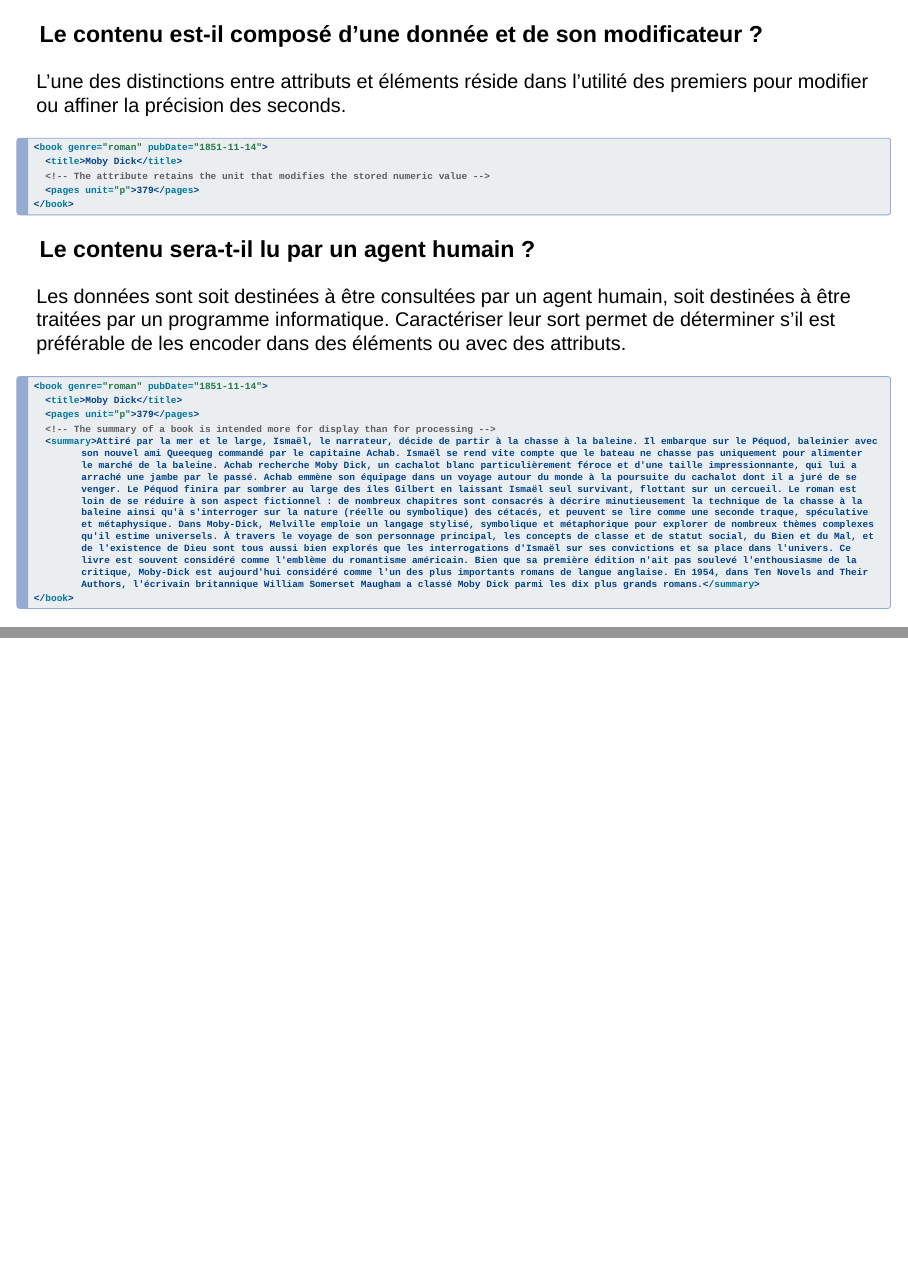
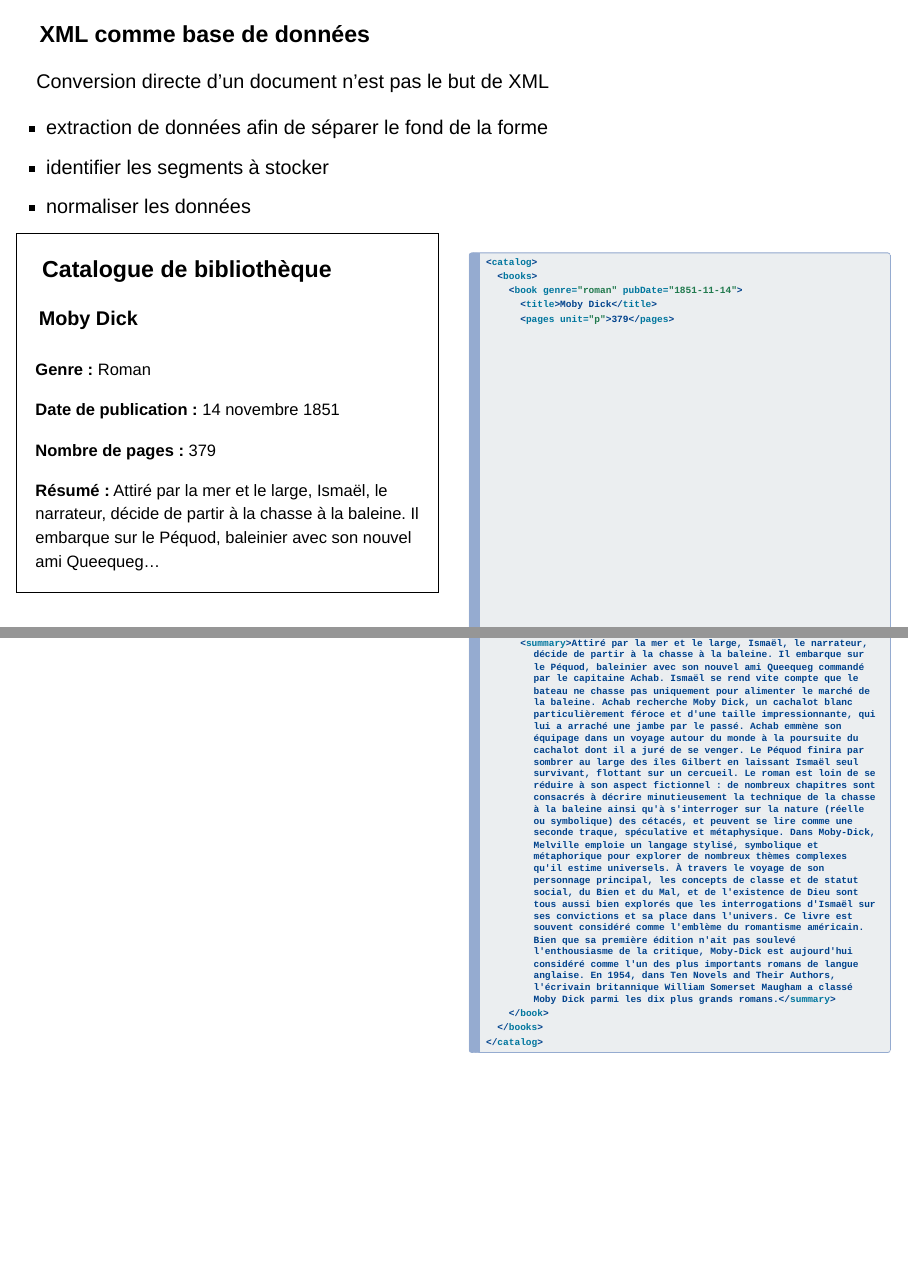
Before and after one commit to Alex-bzh/XML-M2ILTS, a Quarto document (slideshows/2.xml_syntax.qmd): pages 17 and 18 of 18 before the commit and pages 19 and 20 of 20 after it, joined at a grey line. Rendered offline with R 4.5, knitr and Pandoc in place of Quarto, with nearby package versions; drawn as Slidy slides in place of the format the file asks for.

Commit message:
Another example

````diff
--- a/slideshows/2.xml_syntax.qmd
+++ b/slideshows/2.xml_syntax.qmd
@@ -475,3 +475,42 @@
   <summary>Attiré par la mer et le large, Ismaël, le narrateur, décide de partir à la chasse à la baleine. Il embarque sur le Péquod, baleinier avec son nouvel ami Queequeg commandé par le capitaine Achab. Ismaël se rend vite compte que le bateau ne chasse pas uniquement pour alimenter le marché de la baleine. Achab recherche Moby Dick, un cachalot blanc particulièrement féroce et d'une taille impressionnante, qui lui a arraché une jambe par le passé. Achab emmène son équipage dans un voyage autour du monde à la poursuite du cachalot dont il a juré de se venger. Le Péquod finira par sombrer au large des îles Gilbert en laissant Ismaël seul survivant, flottant sur un cercueil. Le roman est loin de se réduire à son aspect fictionnel : de nombreux chapitres sont consacrés à décrire minutieusement la technique de la chasse à la baleine ainsi qu'à s'interroger sur la nature (réelle ou symbolique) des cétacés, et peuvent se lire comme une seconde traque, spéculative et métaphysique. Dans Moby-Dick, Melville emploie un langage stylisé, symbolique et métaphorique pour explorer de nombreux thèmes complexes qu'il estime universels. À travers le voyage de son personnage principal, les concepts de classe et de statut social, du Bien et du Mal, et de l'existence de Dieu sont tous aussi bien explorés que les interrogations d'Ismaël sur ses convictions et sa place dans l'univers. Ce livre est souvent considéré comme l'emblème du romantisme américain. Bien que sa première édition n'ait pas soulevé l'enthousiasme de la critique, Moby-Dick est aujourd'hui considéré comme l'un des plus importants romans de langue anglaise. En 1954, dans Ten Novels and Their Authors, l'écrivain britannique William Somerset Maugham a classé Moby Dick parmi les dix plus grands romans.</summary>
 </book>
 ```
+
+---
+
+### XML comme base de données
+
+Conversion directe d’un document n’est pas le but de XML
+
+- extraction de données afin de séparer le fond de la forme
+- identifier les segments à stocker
+- normaliser les données
+
+:::: {.columns}
+
+::: {.column width="50%"}
+<div style="border: 1px solid black; padding:2px;">
+  <h3>Catalogue de bibliothèque</h3>
+  <h4>Moby Dick</h4>
+  <p style="font-size: smaller;"><b>Genre :</b> Roman</p>
+  <p style="font-size: smaller;"><b>Date de publication :</b> 14 novembre 1851</p>
+  <p style="font-size: smaller;"><b>Nombre de pages :</b> 379</p>
+  <p style="font-size: smaller;"><b>Résumé :</b> Attiré par la mer et le large, Ismaël, le narrateur, décide de partir à la chasse à la baleine. Il embarque sur le Péquod, baleinier avec son nouvel ami Queequeg…</p>
+</div>
+:::
+
+::: {.column width="50%"}
+```xml
+<catalog>
+  <books>
+    <book genre="roman" pubDate="1851-11-14">
+      <title>Moby Dick</title>
+      <pages unit="p">379</pages>
+      <summary>Attiré par la mer et le large, Ismaël, le narrateur, décide de partir à la chasse à la baleine. Il embarque sur le Péquod, baleinier avec son nouvel ami Queequeg commandé par le capitaine Achab. Ismaël se rend vite compte que le bateau ne chasse pas uniquement pour alimenter le marché de la baleine. Achab recherche Moby Dick, un cachalot blanc particulièrement féroce et d'une taille impressionnante, qui lui a arraché une jambe par le passé. Achab emmène son équipage dans un voyage autour du monde à la poursuite du cachalot dont il a juré de se venger. Le Péquod finira par sombrer au large des îles Gilbert en laissant Ismaël seul survivant, flottant sur un cercueil. Le roman est loin de se réduire à son aspect fictionnel : de nombreux chapitres sont consacrés à décrire minutieusement la technique de la chasse à la baleine ainsi qu'à s'interroger sur la nature (réelle ou symbolique) des cétacés, et peuvent se lire comme une seconde traque, spéculative et métaphysique. Dans Moby-Dick, Melville emploie un langage stylisé, symbolique et métaphorique pour explorer de nombreux thèmes complexes qu'il estime universels. À travers le voyage de son personnage principal, les concepts de classe et de statut social, du Bien et du Mal, et de l'existence de Dieu sont tous aussi bien explorés que les interrogations d'Ismaël sur ses convictions et sa place dans l'univers. Ce livre est souvent considéré comme l'emblème du romantisme américain. Bien que sa première édition n'ait pas soulevé l'enthousiasme de la critique, Moby-Dick est aujourd'hui considéré comme l'un des plus importants romans de langue anglaise. En 1954, dans Ten Novels and Their Authors, l'écrivain britannique William Somerset Maugham a classé Moby Dick parmi les dix plus grands romans.</summary>
+    </book>
+  </books>
+</catalog>
+```
+:::
+
+::::
````
Also changed, not shown: slideshows/showcase.scss (+1 -1 lines).
